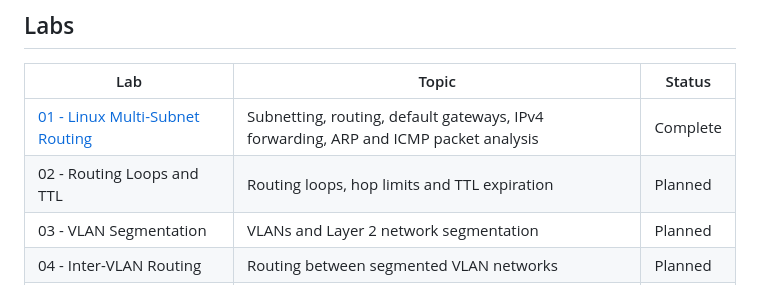
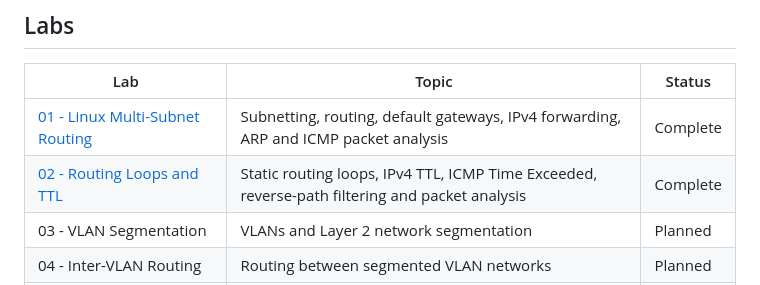
Before and after one commit to maxslabs/network-plus-infrastructure-lab, a Markdown page: README.md, the part around the change. Rendered like a GitHub page.

Commit message:
Mark routing loops and TTL lab complete

```diff
--- a/README.md
+++ b/README.md
@@ -28,7 +28,7 @@ Additional systems and networking technologies will be introduced as the lab dev
 | Lab | Topic | Status |
 |---|---|---|
 | [01 - Linux Multi-Subnet Routing](labs/01-linux-multi-subnet-routing/) | Subnetting, routing, default gateways, IPv4 forwarding, ARP and ICMP packet analysis | Complete |
-| 02 - Routing Loops and TTL | Routing loops, hop limits and TTL expiration | Planned |
+| [02 - Routing Loops and TTL](labs/02-routing-loops-and-ttl/) | Static routing loops, IPv4 TTL, ICMP Time Exceeded, reverse-path filtering and packet analysis | Complete |
 | 03 - VLAN Segmentation | VLANs and Layer 2 network segmentation | Planned |
 | 04 - Inter-VLAN Routing | Routing between segmented VLAN networks | Planned |
 | 05 - DHCP Network Services | Dynamic IPv4 configuration and DHCP behaviour | Planned |
```
